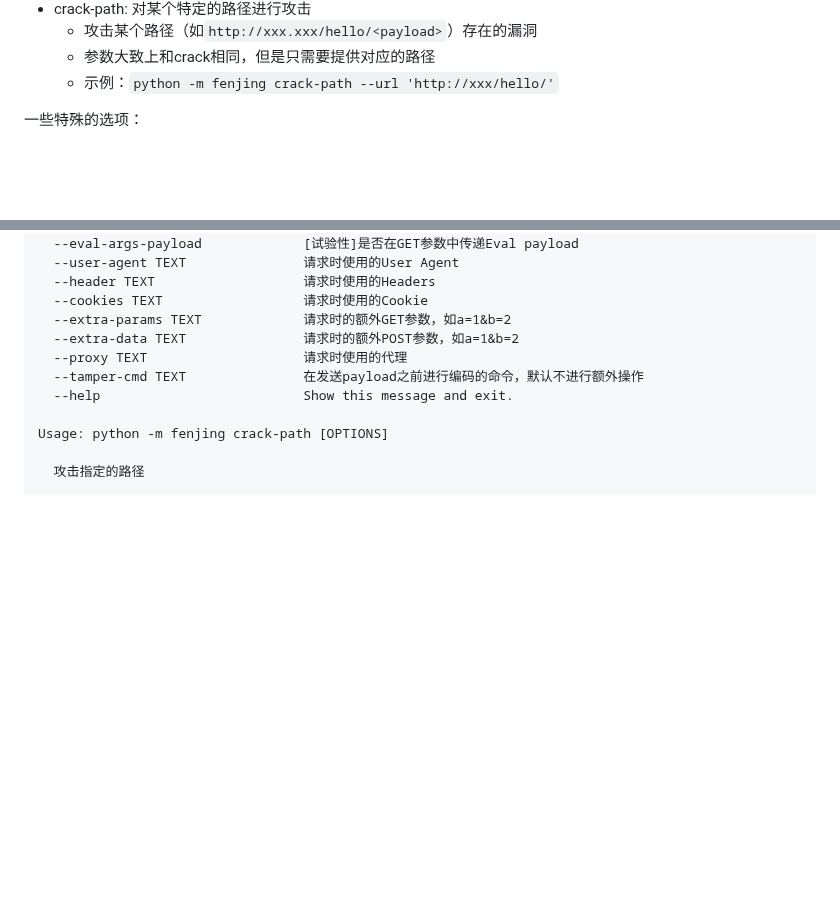
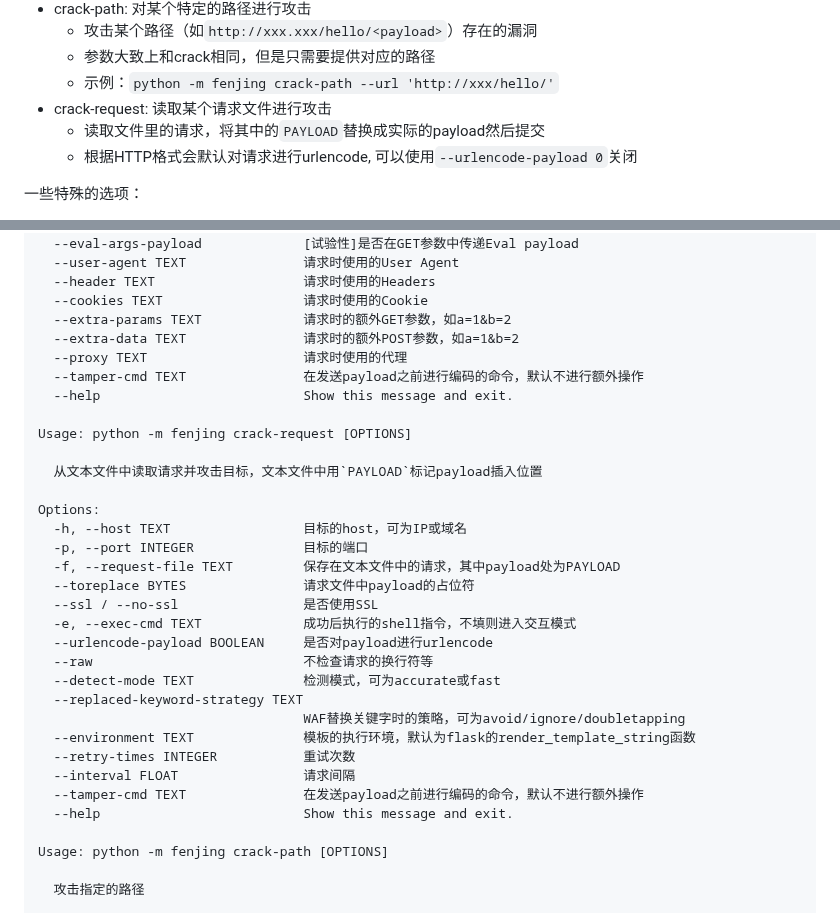
Before and after one commit to Marven11/Fenjing, a Markdown page: README.md, 2 parts joined by grey strips. Drawn GitHub-style; blank space fills up the shorter version.

Commit message:
Update README.md to add introduction to crack-request

```diff
--- a/README.md
+++ b/README.md
@@ -207,6 +207,9 @@ Connection: close
   - 攻击某个路径（如`http://xxx.xxx/hello/<payload>`）存在的漏洞
   - 参数大致上和crack相同，但是只需要提供对应的路径
   - 示例：`python -m fenjing crack-path --url 'http://xxx/hello/'`
+- crack-request: 读取某个请求文件进行攻击
+  - 读取文件里的请求，将其中的`PAYLOAD`替换成实际的payload然后提交
+  - 根据HTTP格式会默认对请求进行urlencode, 可以使用`--urlencode-payload 0`关闭
 
 一些特殊的选项：
 - `--eval-args-payload`：将payload放在GET参数x中提交
@@ -264,6 +267,28 @@ Options:
   --extra-params TEXT             请求时的额外GET参数，如a=1&b=2
   --extra-data TEXT               请求时的额外POST参数，如a=1&b=2
   --proxy TEXT                    请求时使用的代理
+  --tamper-cmd TEXT               在发送payload之前进行编码的命令，默认不进行额外操作
+  --help                          Show this message and exit.
+
+Usage: python -m fenjing crack-request [OPTIONS]
+
+  从文本文件中读取请求并攻击目标，文本文件中用`PAYLOAD`标记payload插入位置
+
+Options:
+  -h, --host TEXT                 目标的host，可为IP或域名
+  -p, --port INTEGER              目标的端口
+  -f, --request-file TEXT         保存在文本文件中的请求，其中payload处为PAYLOAD
+  --toreplace BYTES               请求文件中payload的占位符
+  --ssl / --no-ssl                是否使用SSL
+  -e, --exec-cmd TEXT             成功后执行的shell指令，不填则进入交互模式
+  --urlencode-payload BOOLEAN     是否对payload进行urlencode
+  --raw                           不检查请求的换行符等
+  --detect-mode TEXT              检测模式，可为accurate或fast
+  --replaced-keyword-strategy TEXT
+                                  WAF替换关键字时的策略，可为avoid/ignore/doubletapping
+  --environment TEXT              模板的执行环境，默认为flask的render_template_string函数
+  --retry-times INTEGER           重试次数
+  --interval FLOAT                请求间隔
   --tamper-cmd TEXT               在发送payload之前进行编码的命令，默认不进行额外操作
   --help                          Show this message and exit.
 
```
